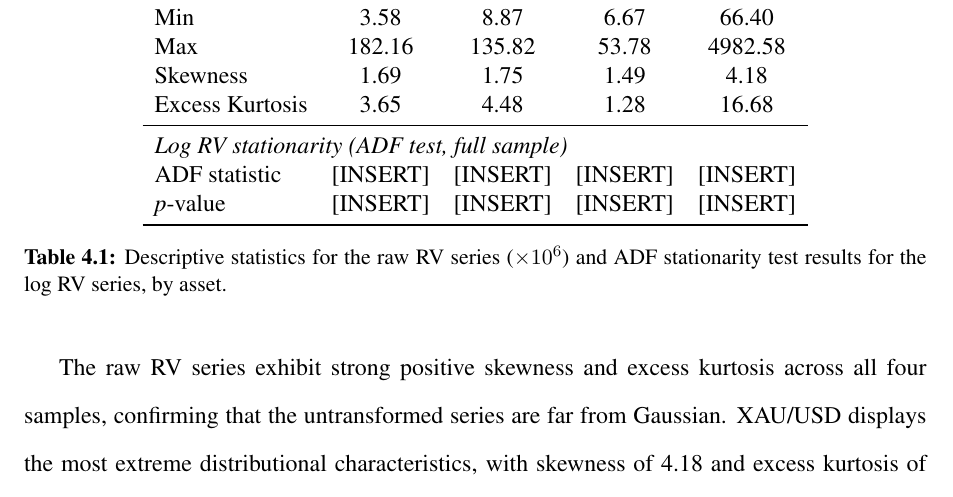
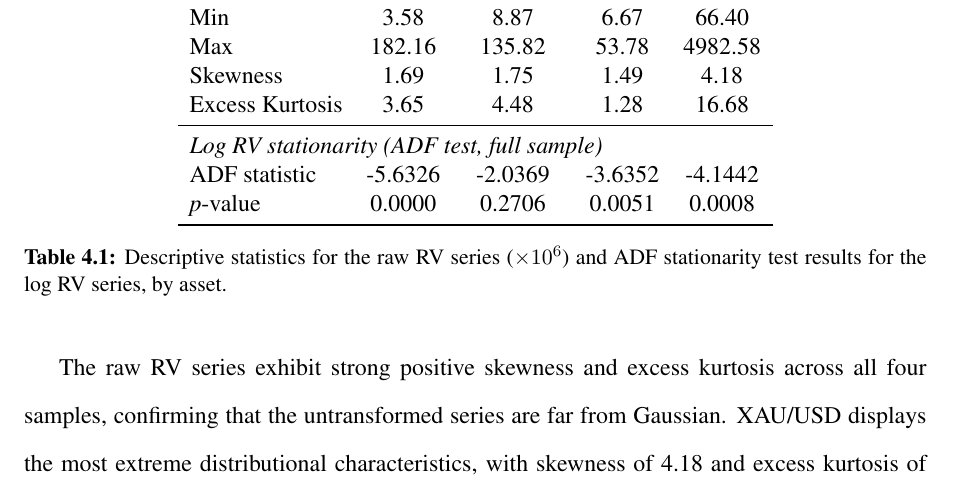
Before and after one commit to oisinofriel-ship-it/Thesis, a LaTeX thesis (Final_Report.tex): part of page 54 of 81, cut so that both start at the same text. Compiled offline with pdfLaTeX.

Commit message:
Updates from Overleaf

```diff
--- a/Final_Report.tex
+++ b/Final_Report.tex
@@ -648,8 +648,8 @@ Skewness        & \multicolumn{2}{c}{1.69}   & \multicolumn{2}{c}{1.75}   & \mul
 Excess Kurtosis & \multicolumn{2}{c}{3.65}   & \multicolumn{2}{c}{4.48}   & \multicolumn{2}{c}{1.28}   & \multicolumn{2}{c}{16.68}   \\
 \midrule
 \multicolumn{9}{l}{\textit{Log RV stationarity (ADF test, full sample)}} \\
-ADF statistic       & \multicolumn{2}{c}{[INSERT]} & \multicolumn{2}{c}{[INSERT]} & \multicolumn{2}{c}{[INSERT]} & \multicolumn{2}{c}{[INSERT]} \\
-\textit{p}-value    & \multicolumn{2}{c}{[INSERT]} & \multicolumn{2}{c}{[INSERT]} & \multicolumn{2}{c}{[INSERT]} & \multicolumn{2}{c}{[INSERT]} \\
+ADF statistic       & \multicolumn{2}{c}{-5.6326} & \multicolumn{2}{c}{-2.0369} & \multicolumn{2}{c}{-3.6352} & \multicolumn{2}{c}{-4.1442} \\
+\textit{p}-value    & \multicolumn{2}{c}{0.0000} & \multicolumn{2}{c}{0.2706} & \multicolumn{2}{c}{0.0051} & \multicolumn{2}{c}{0.0008} \\
 \bottomrule
 \end{tabular}
 \caption{Descriptive statistics for the raw RV series ($\times 10^{6}$) and ADF stationarity test results for the log RV series, by asset.}
```
